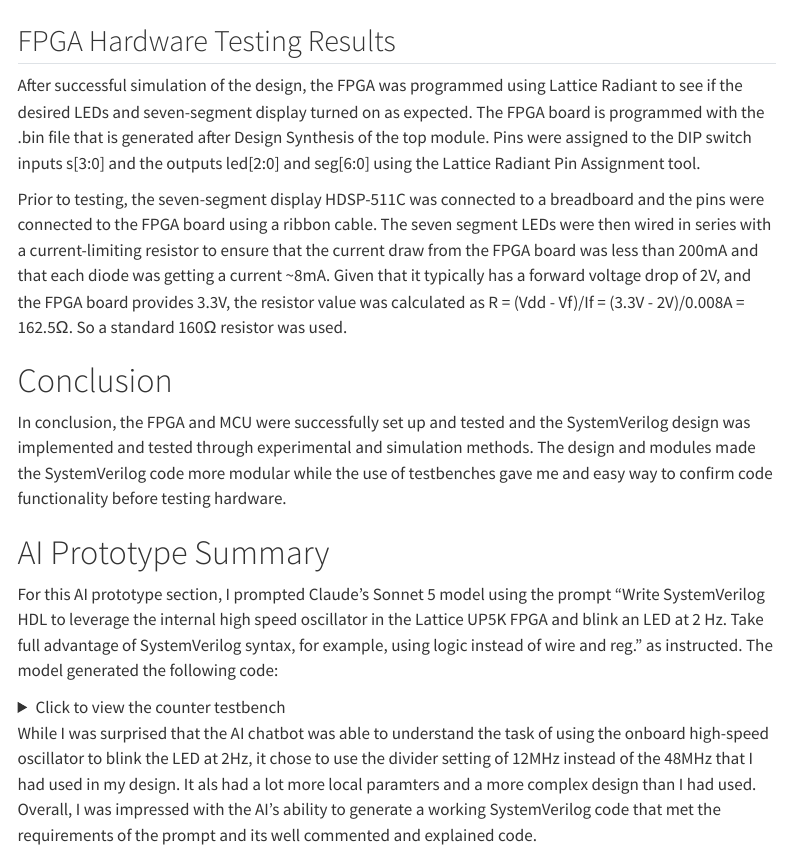
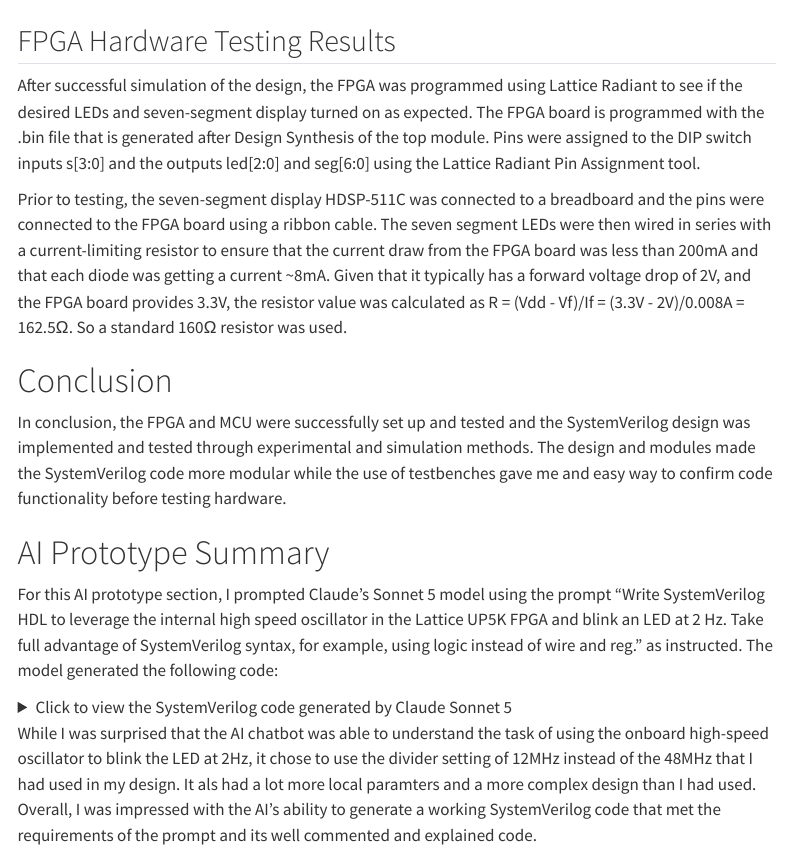
Before and after one commit to iraje02/e155-microps-quarto-portfolio, a Quarto document (labs/lab 1/lab1.qmd): the page in a window 1100 px wide, from 3700 px down. Rendered offline with R 4.5, knitr and Pandoc in place of Quarto, with nearby package versions; menus at the side of the page are left out.

Commit message:
Update summary for AI prototype section

```diff
--- a/labs/lab 1/lab1.qmd
+++ b/labs/lab 1/lab1.qmd
@@ -86,7 +86,7 @@ In conclusion, the FPGA and MCU were successfully set up and tested and the Syst
 For this AI prototype section, I prompted Claude's Sonnet 5 model using the prompt "Write SystemVerilog HDL to leverage the internal high speed oscillator in the Lattice UP5K FPGA and blink an LED at 2 Hz. Take full advantage of SystemVerilog syntax, for example, using logic instead of wire and reg." as instructed. The model generated the following code:
 
 <details>
-  <summary>Click to view the counter testbench</summary>
+  <summary>Click to view the SystemVerilog code generated by Claude Sonnet 5</summary>
 //==============================================================================
 // blink_led.sv
 // Blinks an LED at 2 Hz using the Lattice iCE40 UP5K's internal
```
